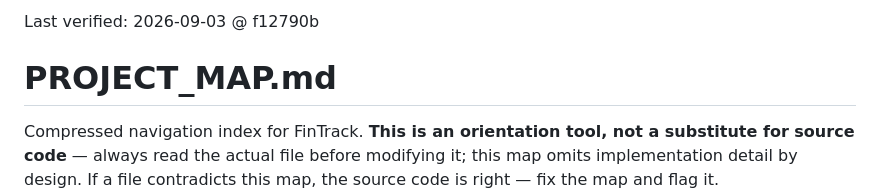
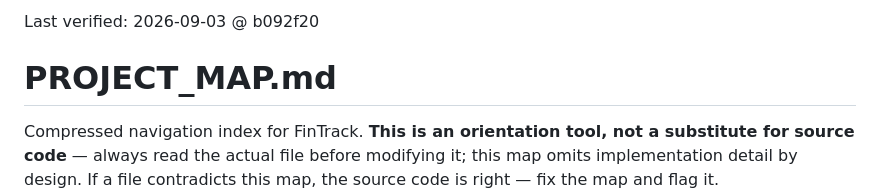
Before and after one commit to m0hd1121/Fintrack1, a Markdown page: PROJECT_MAP.md, the part around the change. Rendered like a GitHub page.

Commit message:
Refresh PROJECT_MAP verified header to this session's commit
Co-Authored-By: Claude Opus 5 <noreply@anthropic.com>
Claude-Session: https://claude.ai/code/session_0184drdhsbQaLBZdmiCL34Jj

```diff
--- a/PROJECT_MAP.md
+++ b/PROJECT_MAP.md
@@ -1,4 +1,4 @@
-Last verified: 2026-09-03 @ f12790b
+Last verified: 2026-09-03 @ b092f20
 
 # PROJECT_MAP.md
 
```
